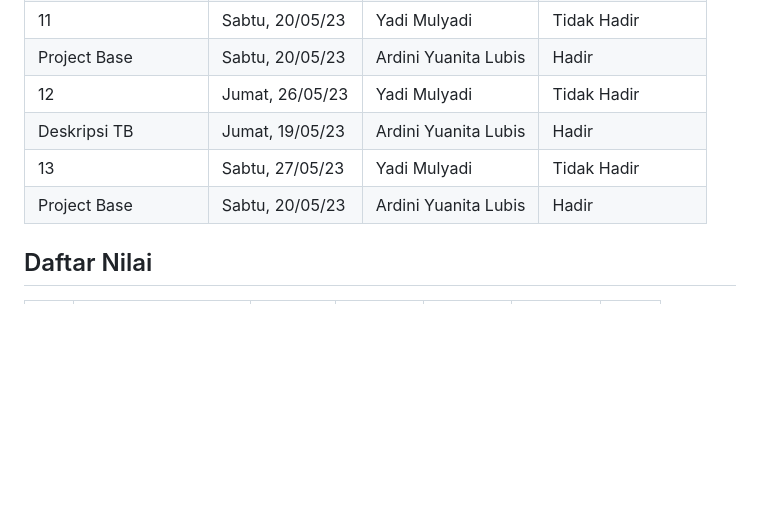
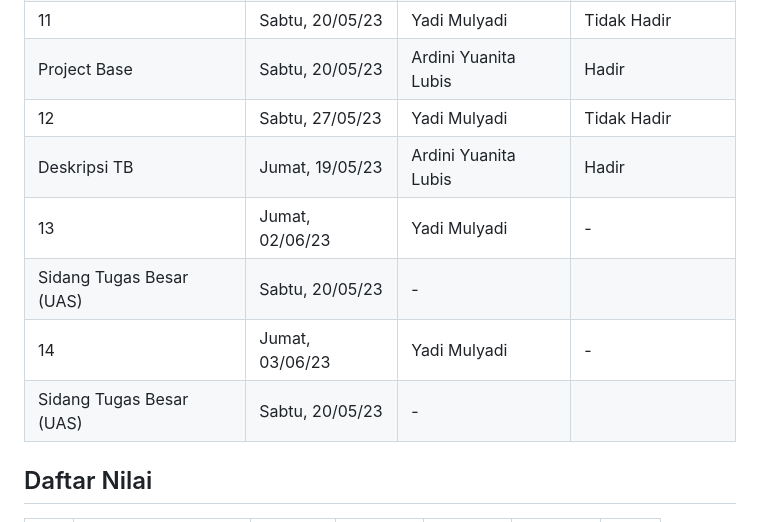
Before and after one commit to rplulbi/ws, a Markdown page: README.md, the part around the change. Drawn GitHub-style; blank space fills up the shorter version.

Commit message:
Perkuliahan

```diff
--- a/README.md
+++ b/README.md
@@ -90,10 +90,12 @@ jika tidak ada kunci yang muncul, harap buat kunci baru atur konfigurasi global
 |  Deskripsi TB| Jumat, 19/05/23  | Ardini Yuanita Lubis |Hadir |
 | 11 | Sabtu, 20/05/23  | Yadi Mulyadi |  Tidak Hadir  |
 | Project Base| Sabtu, 20/05/23  | Ardini Yuanita Lubis |Hadir |
-| 12 | Jumat, 26/05/23  | Yadi Mulyadi | Tidak Hadir  |
+| 12 | Sabtu, 27/05/23  | Yadi Mulyadi | Tidak Hadir  |
 |  Deskripsi TB| Jumat, 19/05/23  | Ardini Yuanita Lubis |Hadir |
-| 13 | Sabtu, 27/05/23  | Yadi Mulyadi |  Tidak Hadir  |
-| Project Base| Sabtu, 20/05/23  | Ardini Yuanita Lubis |Hadir |
+| 13 | Jumat, 02/06/23  | Yadi Mulyadi |  -  |
+| Sidang Tugas Besar (UAS) | Sabtu, 20/05/23  | - |
+| 14 | Jumat, 03/06/23  | Yadi Mulyadi |  -  |
+| Sidang Tugas Besar (UAS) | Sabtu, 20/05/23  | - |
 
 ## Daftar Nilai
 
```
